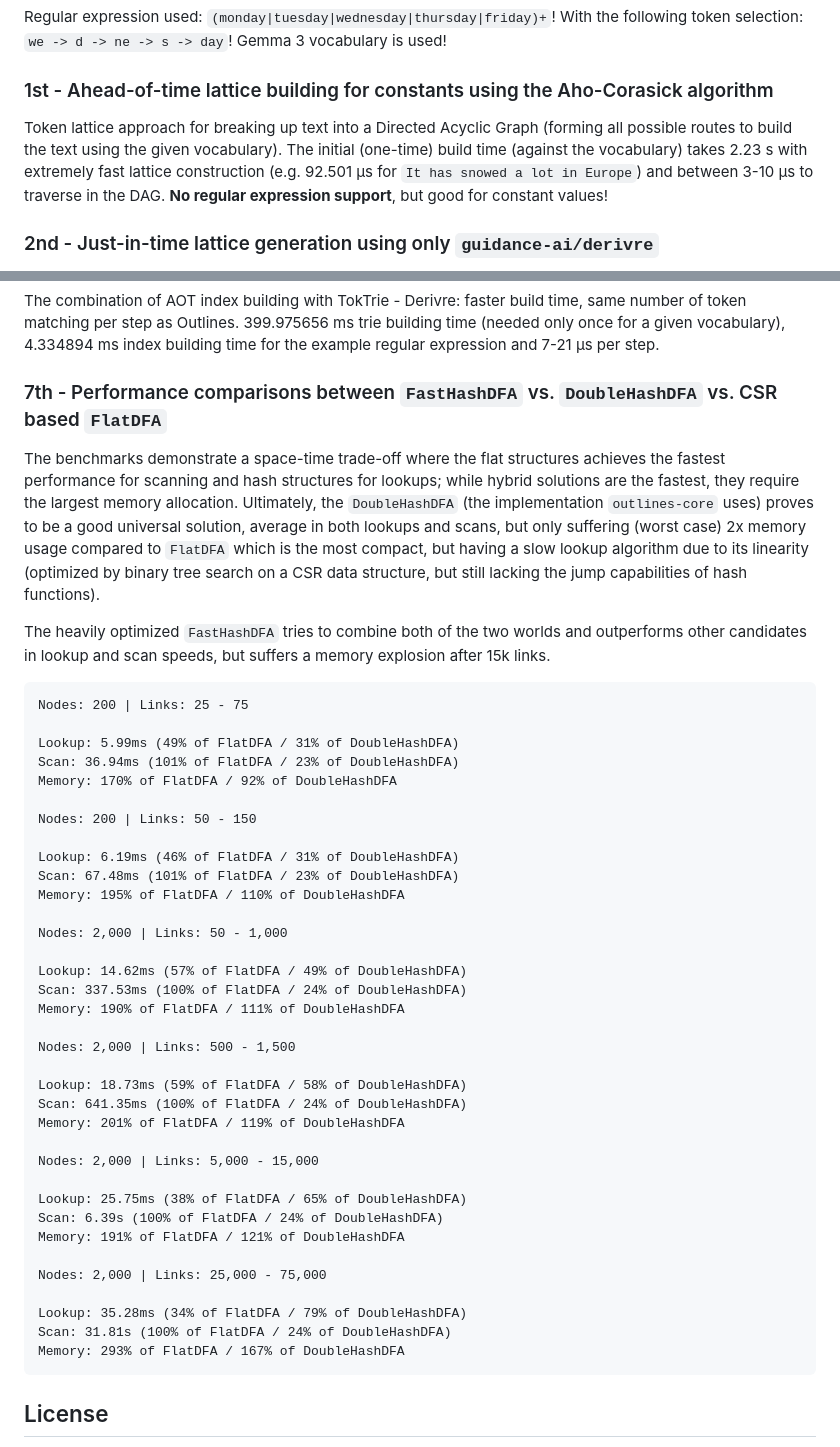
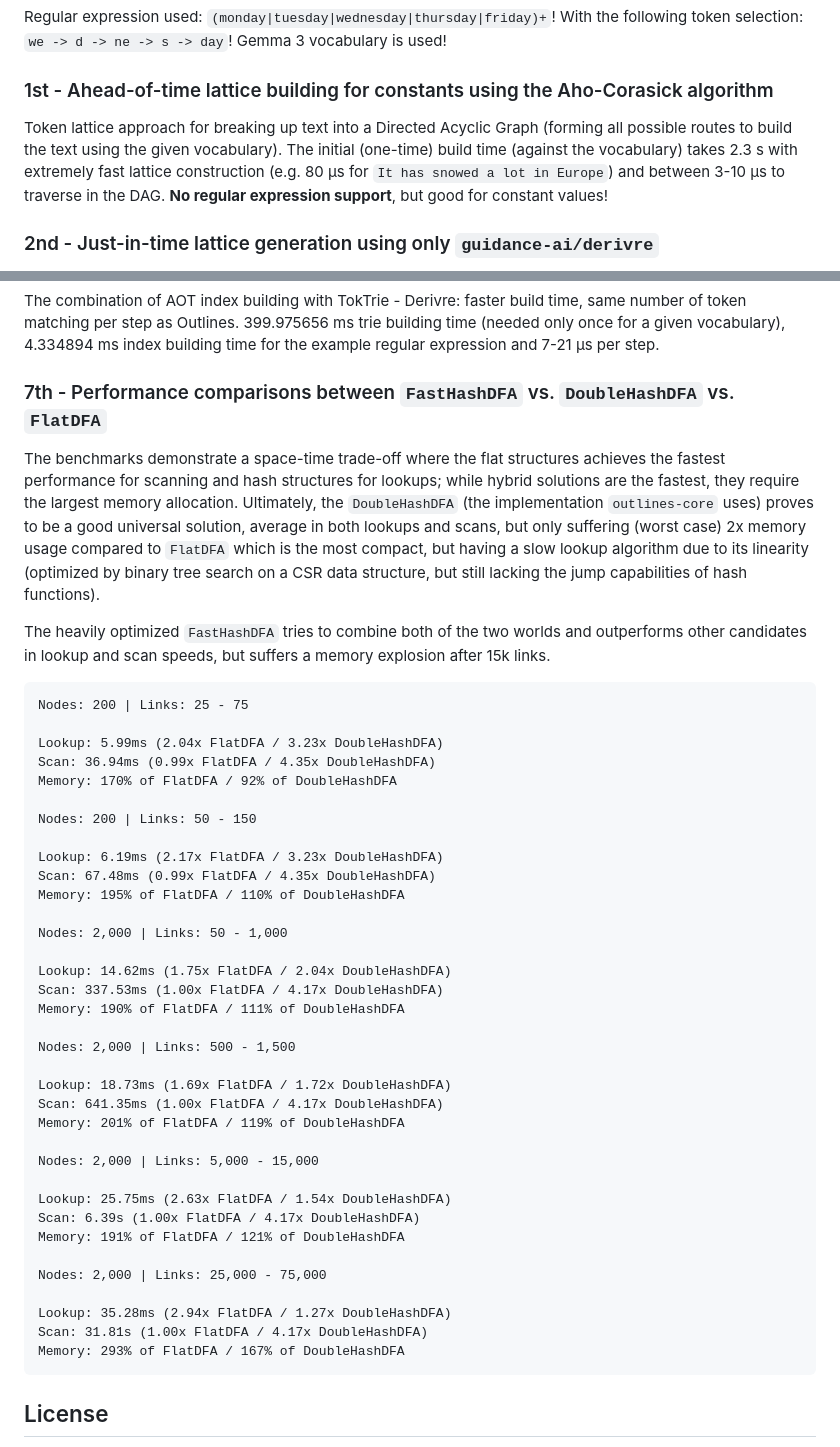
Before and after one commit to pinting/oraculum, a Markdown page: README.md, 2 parts joined by grey strips. Drawn GitHub-style.

Commit message:
Updated benchmark table and lattice build timing in README.

````diff
--- a/README.md
+++ b/README.md
@@ -25,7 +25,7 @@ Gemma 3 vocabulary is used!
 
 ### 1st - Ahead-of-time lattice building for constants using the Aho-Corasick algorithm
 
-Token lattice approach for breaking up text into a Directed Acyclic Graph (forming all possible routes to build the text using the given vocabulary). The initial (one-time) build time (against the vocabulary) takes 2.23 s with extremely fast lattice construction (e.g. 92.501 µs for `It has snowed a lot in Europe`) and between 3-10 µs to traverse in the DAG. **No regular expression support**, but good for constant values!
+Token lattice approach for breaking up text into a Directed Acyclic Graph (forming all possible routes to build the text using the given vocabulary). The initial (one-time) build time (against the vocabulary) takes 2.3 s with extremely fast lattice construction (e.g. 80 µs for `It has snowed a lot in Europe`) and between 3-10 µs to traverse in the DAG. **No regular expression support**, but good for constant values!
 
 ### 2nd - Just-in-time lattice generation using only `guidance-ai/derivre`
 
@@ -47,7 +47,7 @@ Same as `outlines-core`. The `Index::new` function of Outlines is using linear s
 
 The combination of AOT index building with TokTrie - Derivre: faster build time, same number of token matching per step as Outlines. 399.975656 ms trie building time (needed only once for a given vocabulary), 4.334894 ms index building time for the example regular expression and 7-21 µs per step.
 
-### 7th - Performance comparisons between `FastHashDFA` vs. `DoubleHashDFA` vs. CSR based `FlatDFA`
+### 7th - Performance comparisons between `FastHashDFA` vs. `DoubleHashDFA` vs. `FlatDFA`
 
 The benchmarks demonstrate a space-time trade-off where the flat structures achieves the fastest performance for scanning and hash structures for lookups; while hybrid solutions are the fastest, they require the largest memory allocation. Ultimately, the `DoubleHashDFA` (the implementation `outlines-core` uses) proves to be a good universal solution, average in both lookups and scans, but only suffering (worst case) 2x memory usage compared to `FlatDFA` which is the most compact, but having a slow lookup algorithm due to its linearity (optimized by binary tree search on a CSR data structure, but still lacking the jump capabilities of hash functions).
 
@@ -56,38 +56,38 @@ The heavily optimized `FastHashDFA` tries to combine both of the two worlds and
 ```
 Nodes: 200 | Links: 25 - 75
 
-Lookup: 5.99ms (49% of FlatDFA / 31% of DoubleHashDFA)
-Scan: 36.94ms (101% of FlatDFA / 23% of DoubleHashDFA)
+Lookup: 5.99ms (2.04x FlatDFA / 3.23x DoubleHashDFA)
+Scan: 36.94ms (0.99x FlatDFA / 4.35x DoubleHashDFA)
 Memory: 170% of FlatDFA / 92% of DoubleHashDFA
 
 Nodes: 200 | Links: 50 - 150
 
-Lookup: 6.19ms (46% of FlatDFA / 31% of DoubleHashDFA)
-Scan: 67.48ms (101% of FlatDFA / 23% of DoubleHashDFA)
+Lookup: 6.19ms (2.17x FlatDFA / 3.23x DoubleHashDFA)
+Scan: 67.48ms (0.99x FlatDFA / 4.35x DoubleHashDFA)
 Memory: 195% of FlatDFA / 110% of DoubleHashDFA
 
 Nodes: 2,000 | Links: 50 - 1,000
 
-Lookup: 14.62ms (57% of FlatDFA / 49% of DoubleHashDFA)
-Scan: 337.53ms (100% of FlatDFA / 24% of DoubleHashDFA)
+Lookup: 14.62ms (1.75x FlatDFA / 2.04x DoubleHashDFA)
+Scan: 337.53ms (1.00x FlatDFA / 4.17x DoubleHashDFA)
 Memory: 190% of FlatDFA / 111% of DoubleHashDFA
 
 Nodes: 2,000 | Links: 500 - 1,500
 
-Lookup: 18.73ms (59% of FlatDFA / 58% of DoubleHashDFA)
-Scan: 641.35ms (100% of FlatDFA / 24% of DoubleHashDFA)
+Lookup: 18.73ms (1.69x FlatDFA / 1.72x DoubleHashDFA)
+Scan: 641.35ms (1.00x FlatDFA / 4.17x DoubleHashDFA)
 Memory: 201% of FlatDFA / 119% of DoubleHashDFA
 
 Nodes: 2,000 | Links: 5,000 - 15,000
 
-Lookup: 25.75ms (38% of FlatDFA / 65% of DoubleHashDFA)
-Scan: 6.39s (100% of FlatDFA / 24% of DoubleHashDFA)
+Lookup: 25.75ms (2.63x FlatDFA / 1.54x DoubleHashDFA)
+Scan: 6.39s (1.00x FlatDFA / 4.17x DoubleHashDFA)
 Memory: 191% of FlatDFA / 121% of DoubleHashDFA
 
 Nodes: 2,000 | Links: 25,000 - 75,000
 
-Lookup: 35.28ms (34% of FlatDFA / 79% of DoubleHashDFA)
-Scan: 31.81s (100% of FlatDFA / 24% of DoubleHashDFA)
+Lookup: 35.28ms (2.94x FlatDFA / 1.27x DoubleHashDFA)
+Scan: 31.81s (1.00x FlatDFA / 4.17x DoubleHashDFA)
 Memory: 293% of FlatDFA / 167% of DoubleHashDFA
 ```
 
````
